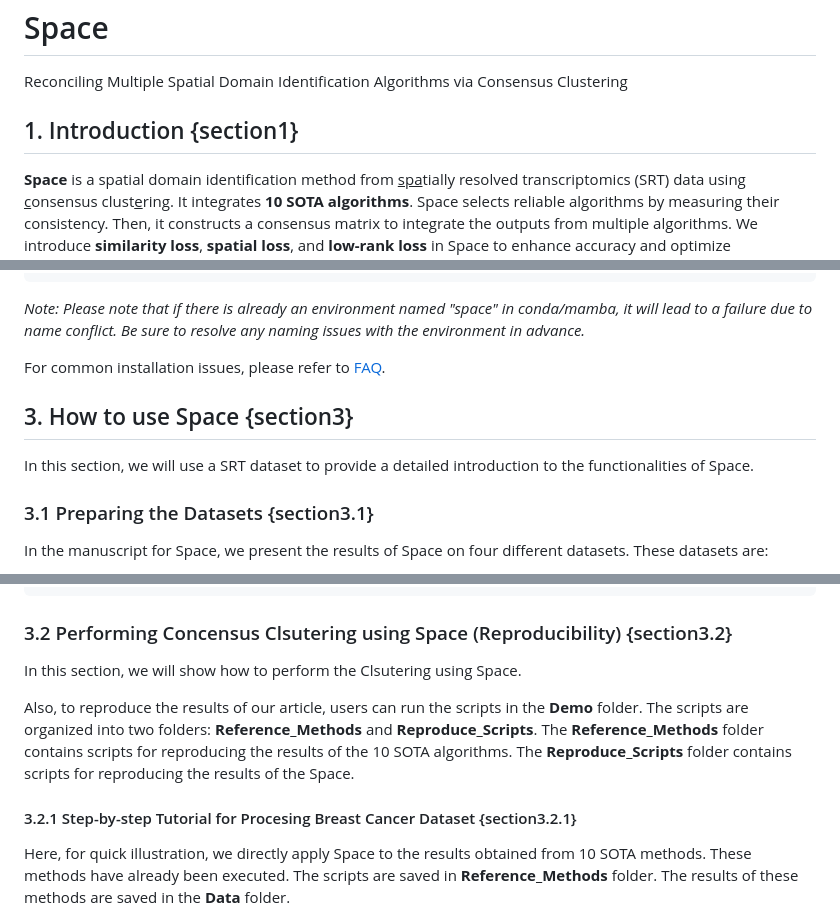
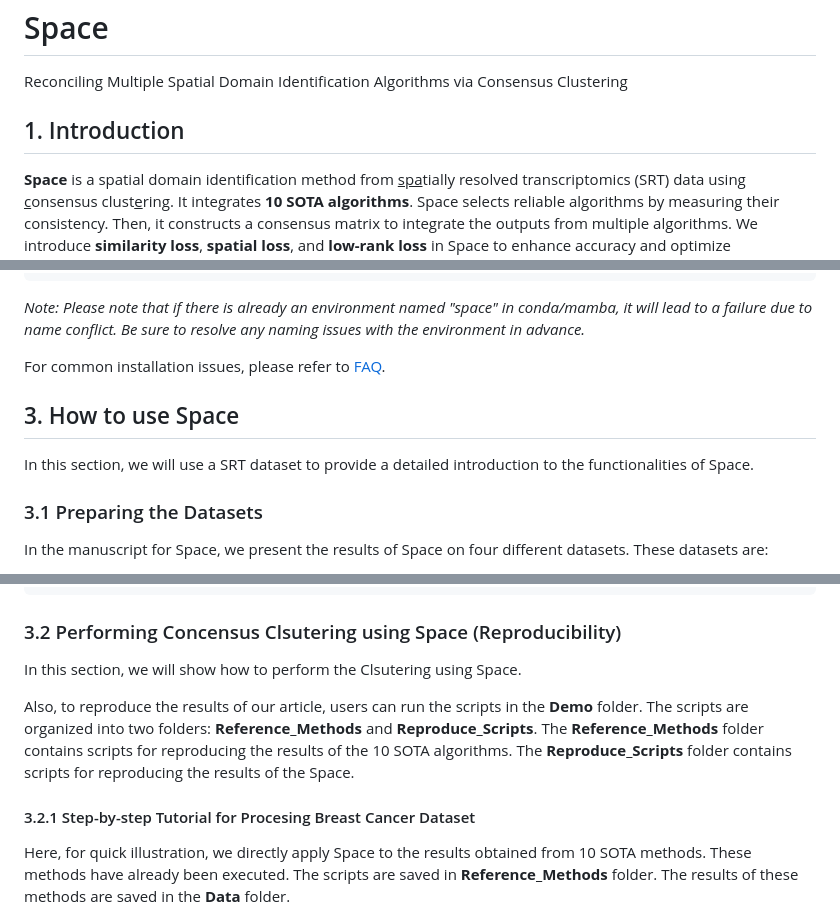
Before and after one commit to Honchkrow/Space, a Markdown page: README.md, 3 parts joined by grey strips. Rendered like a GitHub page.

````diff
--- a/README.md
+++ b/README.md
@@ -2,7 +2,7 @@
 
 Reconciling Multiple Spatial Domain Identification Algorithms via Consensus Clustering
 
-## 1. Introduction {section1}
+## 1. Introduction
 
 **Space** is a spatial domain identification method from <u>spa</u>tially resolved transcriptomics (SRT) data using <u>c</u>onsensus clust<u>e</u>ring. It integrates **10 SOTA algorithms**. Space selects reliable algorithms by measuring their consistency. Then, it constructs a consensus matrix to integrate the outputs from multiple algorithms. We introduce **similarity loss**, **spatial loss**, and **low-rank loss** in Space to enhance accuracy and optimize computational efficiency.
 
@@ -80,10 +80,10 @@ For common installation issues, please refer to [FAQ](#4-faq-section4).
 
 
-## 3. How to use Space {section3}
+## 3. How to use Space
 
 In this section, we will use a SRT dataset to provide a detailed introduction to the functionalities of Space.
 
-### 3.1 Preparing the Datasets {section3.1}
+### 3.1 Preparing the Datasets
 
 In the manuscript for Space, we present the results of Space on four different datasets. These datasets are:
 
@@ -124,13 +124,13 @@ Space/
 ```
 
 
-### 3.2 Performing Concensus Clsutering using Space (Reproducibility) {section3.2}
+### 3.2 Performing Concensus Clsutering using Space (Reproducibility)
 
 In this section, we will show how to perform the Clsutering using Space.
 
 Also, to reproduce the results of our article, users can run the scripts in the **Demo** folder. The scripts are organized into two folders: **Reference_Methods** and **Reproduce_Scripts**. The **Reference_Methods** folder contains scripts for reproducing the results of the 10 SOTA algorithms. The **Reproduce_Scripts** folder contains scripts for reproducing the results of the Space.
 
-#### 3.2.1 Step-by-step Tutorial for Procesing Breast Cancer Dataset {section3.2.1}
+#### 3.2.1 Step-by-step Tutorial for Procesing Breast Cancer Dataset
 
 Here, for quick illustration, we directly apply Space to the results obtained from 10 SOTA methods. These methods have already been executed. The scripts are saved in **Reference_Methods** folder. The results of these methods are saved in the **Data** folder.
 
````
Also changed, not shown: other parts of README.md (+6 -6 lines).
